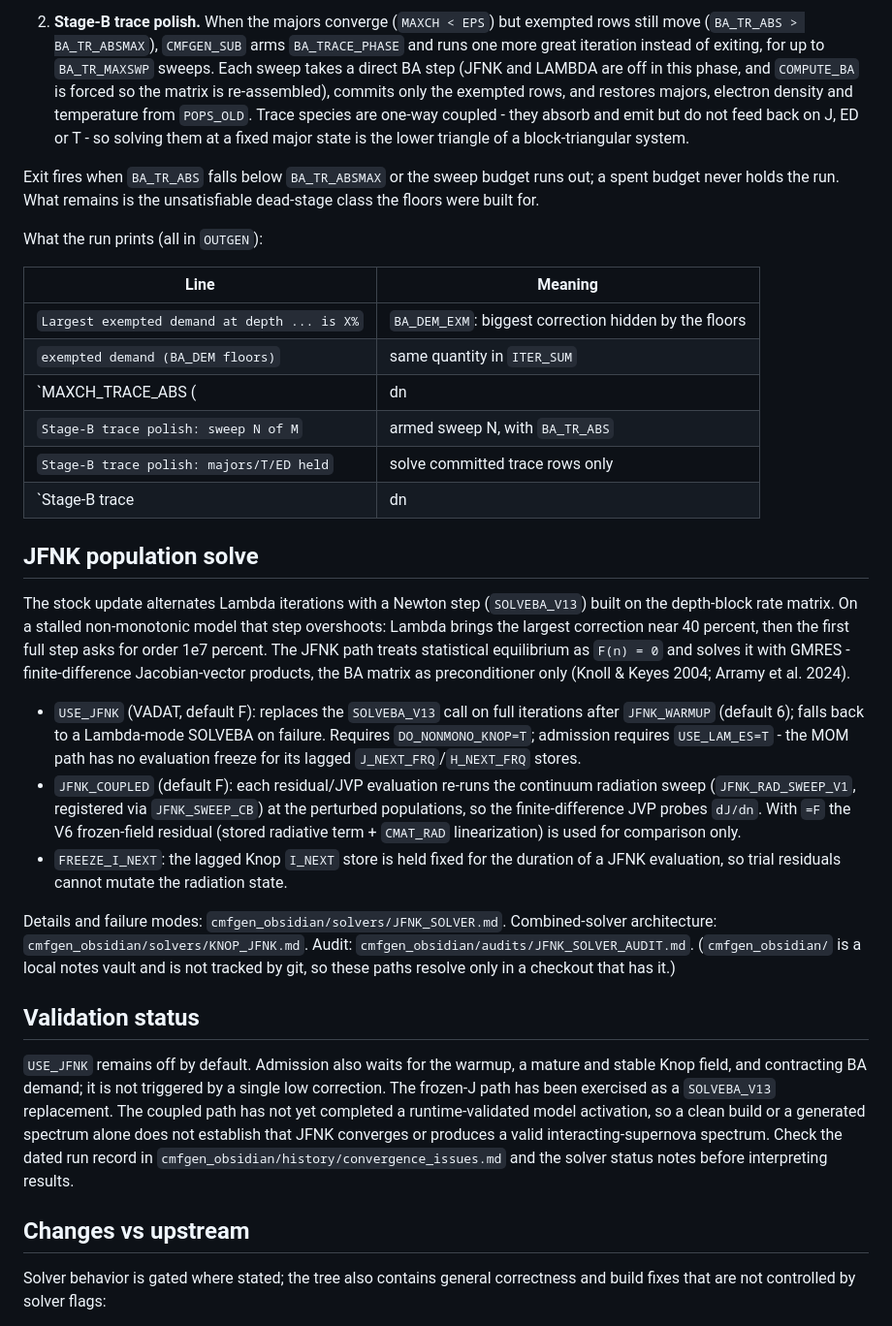
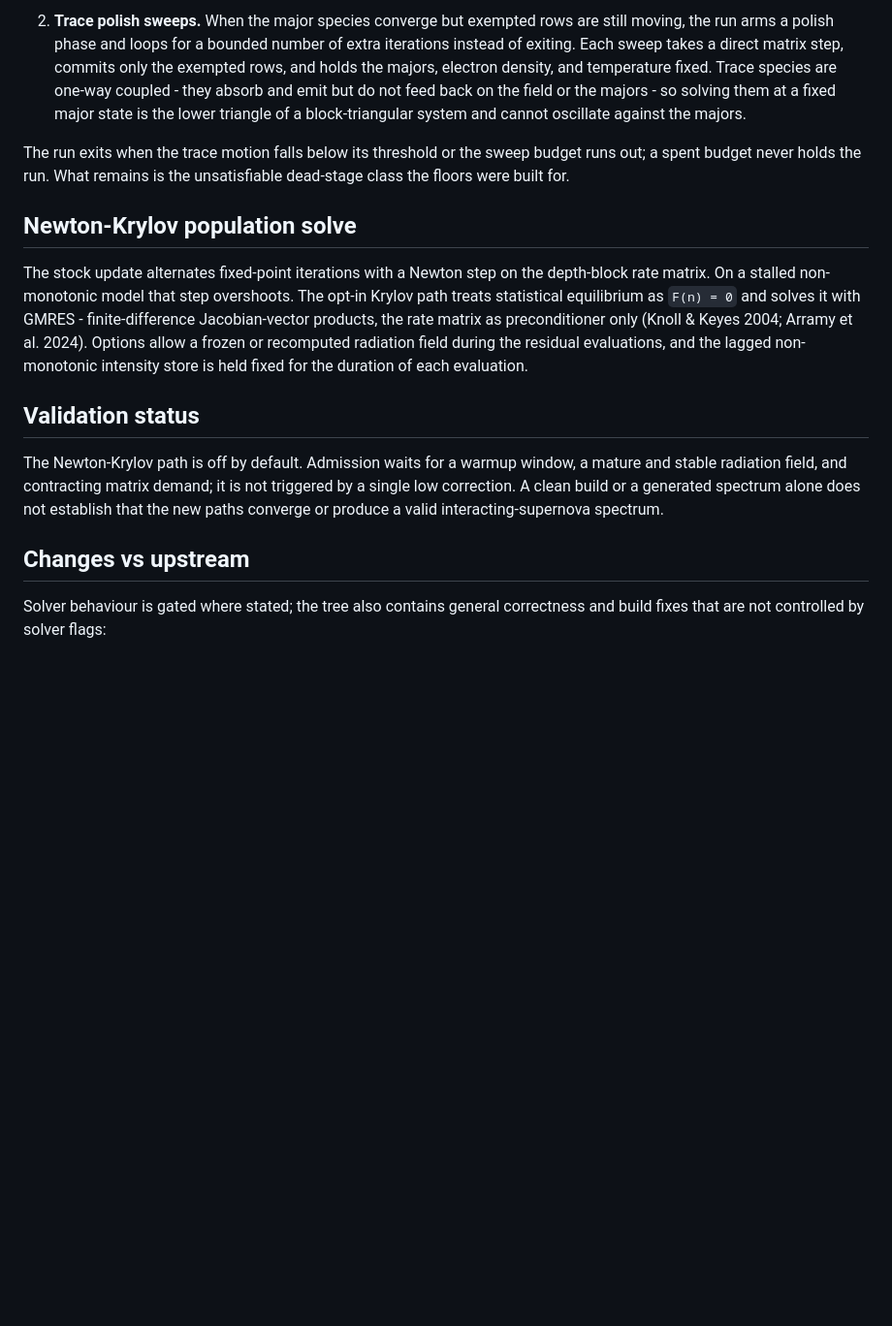
Before and after one commit to Astro-Sean/cmfgen-nonmono, a Markdown page: README.md, the part around one of its changes. Shown at 97% size. Rendered like a GitHub page; blank space fills up the shorter version.

```diff
--- a/README.md
+++ b/README.md
@@ -93,77 +125,41 @@ stages, both off by default:
 
-2. **Stage-B trace polish.** When the majors converge
-   (`MAXCH < EPS`) but exempted rows still move
-   (`BA_TR_ABS > BA_TR_ABSMAX`), `CMFGEN_SUB` arms `BA_TRACE_PHASE`
-   and runs one more great iteration instead of exiting, for up to
-   `BA_TR_MAXSWP` sweeps. Each sweep takes a direct BA step (JFNK and
-   LAMBDA are off in this phase, and `COMPUTE_BA` is forced so the
-   matrix is re-assembled), commits only the exempted rows, and
-   restores majors, electron density and temperature from `POPS_OLD`.
-   Trace species are one-way coupled - they absorb and emit but do
-   not feed back on J, ED or T - so solving them at a fixed major
-   state is the lower triangle of a block-triangular system.
+2. **Trace polish sweeps.** When the major species converge but
+   exempted rows are still moving, the run arms a polish phase and
+   loops for a bounded number of extra iterations instead of exiting.
+   Each sweep takes a direct matrix step, commits only the exempted
+   rows, and holds the majors, electron density, and temperature
+   fixed. Trace species are one-way coupled - they absorb and emit but
+   do not feed back on the field or the majors - so solving them at a
+   fixed major state is the lower triangle of a block-triangular
+   system and cannot oscillate against the majors.
 
-Exit fires when `BA_TR_ABS` falls below `BA_TR_ABSMAX` or the sweep
-budget runs out; a spent budget never holds the run. What remains is
-the unsatisfiable dead-stage class the floors were built for.
+The run exits when the trace motion falls below its threshold or the
+sweep budget runs out; a spent budget never holds the run. What
+remains is the unsatisfiable dead-stage class the floors were built
+for.
 
-What the run prints (all in `OUTGEN`):
+## Newton-Krylov population solve
 
-| Line | Meaning |
-|------|---------|
-| `Largest exempted demand at depth ... is X%` | `BA_DEM_EXM`: biggest correction hidden by the floors |
-| `exempted demand (BA_DEM floors)` | same quantity in `ITER_SUM` |
-| `MAXCH_TRACE_ABS (|dn|/gas)` | `BA_TR_ABS`: committed trace motion this call |
-| `Stage-B trace polish: sweep N of M` | armed sweep N, with `BA_TR_ABS` |
-| `Stage-B trace polish: majors/T/ED held` | solve committed trace rows only |
-| `Stage-B trace |dn|/gas at depth ...` | trace change left after the sweep |
-
-## JFNK population solve
-
-The stock update alternates Lambda iterations with a Newton step
-(`SOLVEBA_V13`) built on the depth-block rate matrix. On a stalled
-non-monotonic model that step overshoots: Lambda brings the largest
-correction near 40 percent, then the first full step asks for order
-1e7 percent. The JFNK path treats statistical equilibrium as
-`F(n) = 0` and solves it with GMRES - finite-difference
-Jacobian-vector products, the BA matrix as preconditioner only
-(Knoll & Keyes 2004; Arramy et al. 2024).
-
-- `USE_JFNK` (VADAT, default F): replaces the `SOLVEBA_V13` call on
-  full iterations after `JFNK_WARMUP` (default 6); falls back to a
-  Lambda-mode SOLVEBA on failure. Requires `DO_NONMONO_KNOP=T`;
-  admission requires `USE_LAM_ES=T` - the MOM path has no evaluation
-  freeze for its lagged `J_NEXT_FRQ`/`H_NEXT_FRQ` stores.
-- `JFNK_COUPLED` (default F): each residual/JVP evaluation re-runs
-  the continuum radiation sweep (`JFNK_RAD_SWEEP_V1`, registered via
-  `JFNK_SWEEP_CB`) at the perturbed populations, so the
-  finite-difference JVP probes `dJ/dn`. With `=F` the V6
-  frozen-field residual (stored radiative term + `CMAT_RAD`
-  linearization) is used for comparison only.
-- `FREEZE_I_NEXT`: the lagged Knop `I_NEXT` store is held fixed for
-  the duration of a JFNK evaluation, so trial residuals cannot
-  mutate the radiation state.
-
-Details and failure modes: `cmfgen_obsidian/solvers/JFNK_SOLVER.md`.
-Combined-solver architecture: `cmfgen_obsidian/solvers/KNOP_JFNK.md`.
-Audit: `cmfgen_obsidian/audits/JFNK_SOLVER_AUDIT.md`.
-(`cmfgen_obsidian/` is a local notes vault and is not tracked by git,
-so these paths resolve only in a checkout that has it.)
+The stock update alternates fixed-point iterations with a Newton step
+on the depth-block rate matrix. On a stalled non-monotonic model that
+step overshoots. The opt-in Krylov path treats statistical equilibrium
+as `F(n) = 0` and solves it with GMRES - finite-difference
+Jacobian-vector products, the rate matrix as preconditioner only
+(Knoll & Keyes 2004; Arramy et al. 2024). Options allow a frozen or
+recomputed radiation field during the residual evaluations, and the
+lagged non-monotonic intensity store is held fixed for the duration of
+each evaluation.
 
 ## Validation status
 
-`USE_JFNK` remains off by default. Admission also waits for the warmup,
-a mature and stable Knop field, and contracting BA demand; it is not
-triggered by a single low correction. The frozen-J path has been exercised
-as a `SOLVEBA_V13` replacement. The coupled path has not yet completed a
-runtime-validated model activation, so a clean build or a generated spectrum
-alone does not establish that JFNK converges or produces a valid
-interacting-supernova spectrum. Check the dated run record in
-`cmfgen_obsidian/history/convergence_issues.md` and the
-solver status notes before interpreting results.
+The Newton-Krylov path is off by default. Admission waits for a warmup
+window, a mature and stable radiation field, and contracting matrix
+demand; it is not triggered by a single low correction. A clean build
+or a generated spectrum alone does not establish that the new paths
+converge or produce a valid interacting-supernova spectrum.
 
 ## Changes vs upstream
 
-Solver behavior is gated where stated; the tree also contains general
+Solver behaviour is gated where stated; the tree also contains general
 correctness and build fixes that are not controlled by solver flags:
 
```
Also changed, not shown: other parts of README.md (+111 -142 lines), docs/iteration_cycle.png, docs/knop_solver.png, docs/stage_b_flow.png, 3 other files.
